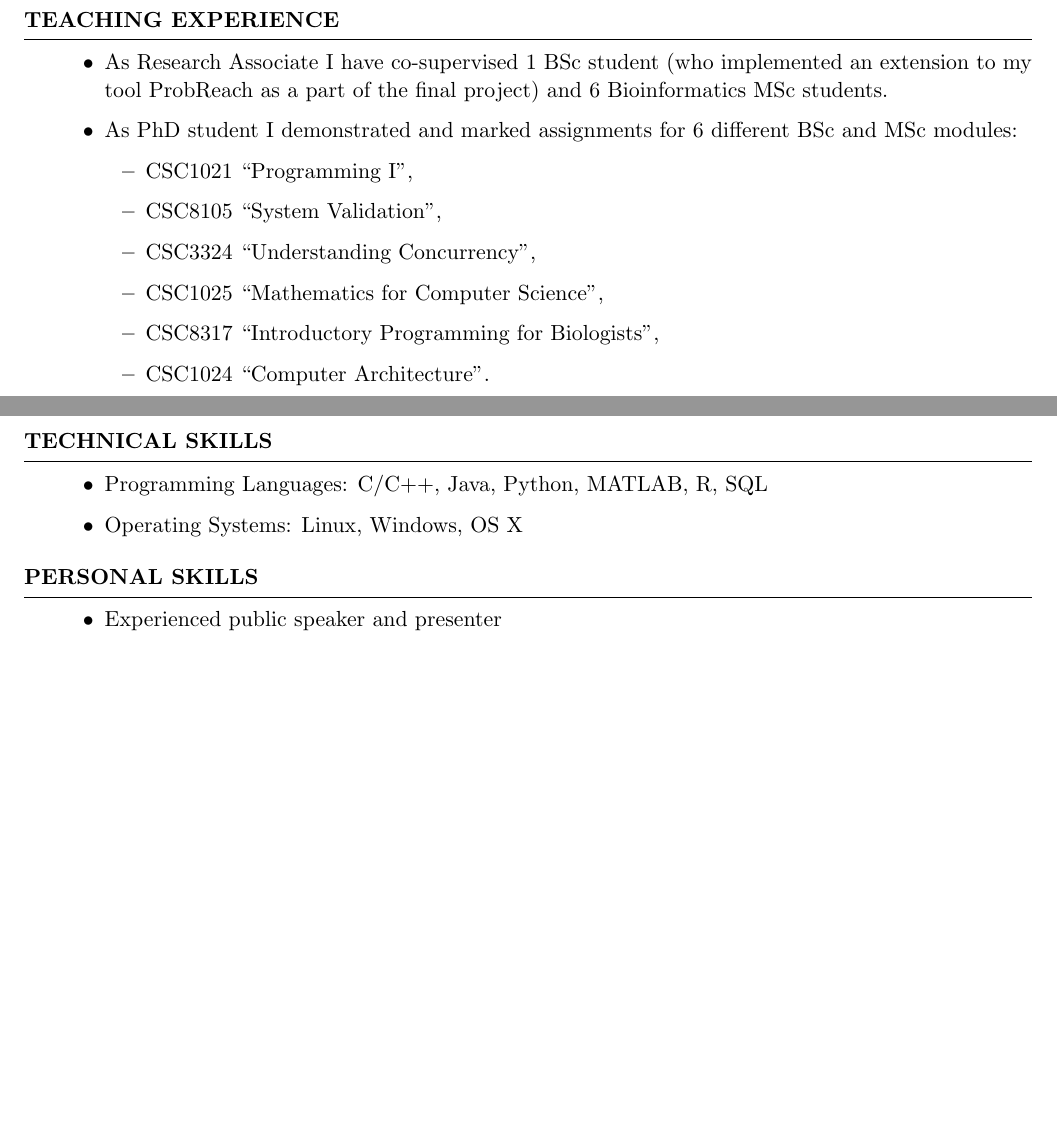
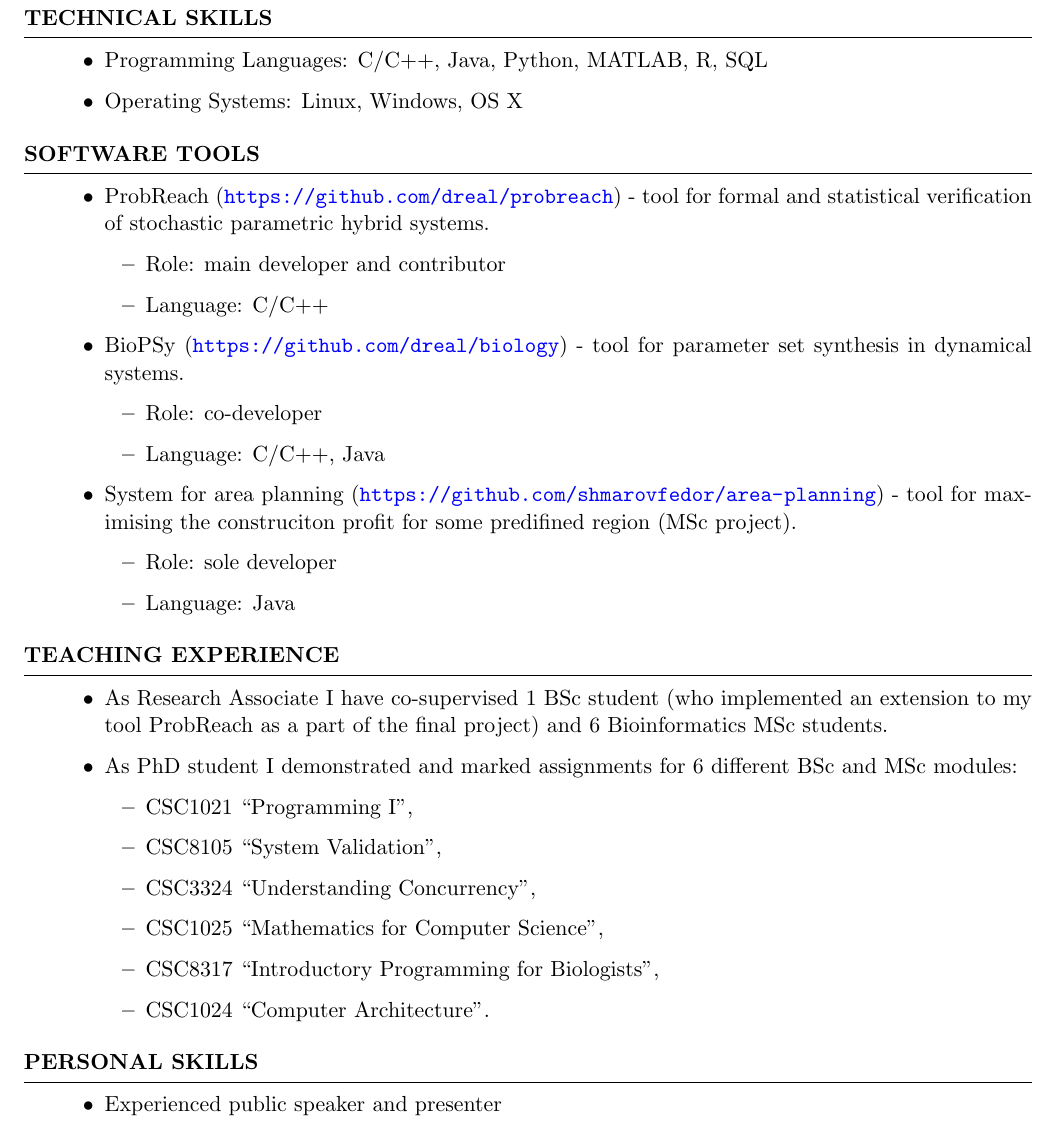
Before and after one commit to shmarovfedor/shmarovfedor.github.io, a LaTeX CV (cv/fedor-shmarov-cv.tex): two parts of pages 2 and 3 of 3 before the commit and part of page 3 of 3 after it, the two joined at a grey line, cut so that both start at the same text, the shorter picture padded with empty space. Compiled offline with pdfLaTeX.

Commit message:
updated the cv

```diff
--- a/cv/fedor-shmarov-cv.tex
+++ b/cv/fedor-shmarov-cv.tex
@@ -52,7 +52,7 @@
 \name{Fedor Shmarov} % Your name
 
 \address{195 Melbourne Court, Howard Street, Newcastle upon Tyne, NE1 2AT, UK} % Your secondary addess (optional)
-\address{+447549260447 \\ mailto: \texttt{fedor.shmarov@ncl.ac.uk} \\ \url{www.shmarov.com}} % Your phone number and email
+\address{+447549260447 \\ mailto: \texttt{shmarovfedor@mail.ru} \\ \url{www.shmarov.com}} % Your phone number and email
 
 % \address{1 Science Square, Newcastle upon Tyne, NE4 5TG, UK} % Your secondary addess (optional)
 % \address{+447549260447 \\ \texttt{fedor.shmarov@newcastle.ac.uk} \\ \url{www.shmarov.com}} % Your phone number and email
@@ -252,3 +273,33 @@ B.Sc. (with Honours) in Information Science and Computer Technology \\
+\begin{rSection}{Technical Skills}
+\begin{itemize}
+	\item Programming Languages: C/C++, Java, Python, MATLAB, R, SQL
+	\item Operating Systems: Linux, Windows, OS X
+\end{itemize}
+\end{rSection}
+
+
+\begin{rSection}{Software Tools}
+\begin{itemize}
+	\item ProbReach (\url{https://github.com/dreal/probreach}) - tool for formal and statistical
+	verification of stochastic parametric hybrid systems.
+	\begin{itemize}
+		\item Role: main developer and contributor
+		\item Language: C/C++
+	\end{itemize}
+	\item BioPSy (\url{https://github.com/dreal/biology}) - tool for parameter set synthesis
+	in dynamical systems.
+	\begin{itemize}
+		\item Role: co-developer
+		\item Language: C/C++, Java
+	\end{itemize}
+	\item System for area planning (\url{https://github.com/shmarovfedor/area-planning}) -
+	tool for maximising the construciton profit for some predifined region (MSc project).
+	\begin{itemize}
+		\item Role: sole developer
+		\item Language: Java
+	\end{itemize}
+\end{itemize}
+\end{rSection}
 
 
 \begin{rSection}{Teaching Experience}
@@ -291,14 +324,4 @@ B.Sc. (with Honours) in Information Science and Computer Technology \\
-\end{itemize}
-\end{rSection}
-
-
-\begin{rSection}{Technical Skills}
-\begin{itemize}
-	\item Programming Languages: C/C++, Java, Python, MATLAB, R, SQL
-	\item Operating Systems: Linux, Windows, OS X
-\end{itemize}
-\end{rSection}
-
+% \pagebreak
 
 \begin{rSection}{Personal Skills}
 \begin{itemize}
```
Also changed, not shown: cv/fedor-shmarov-cv.pdf, cv/fedor-shmarov-cv.tex (41 more changed lines), 1 other file.
